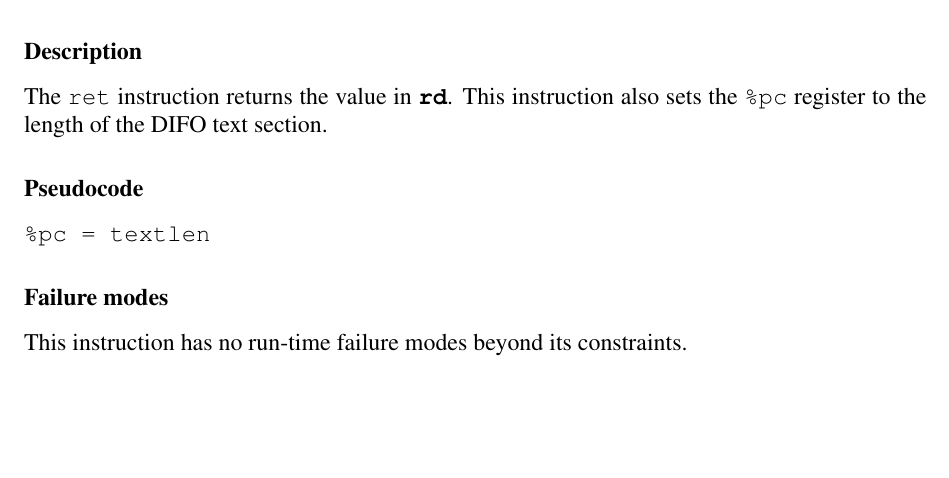
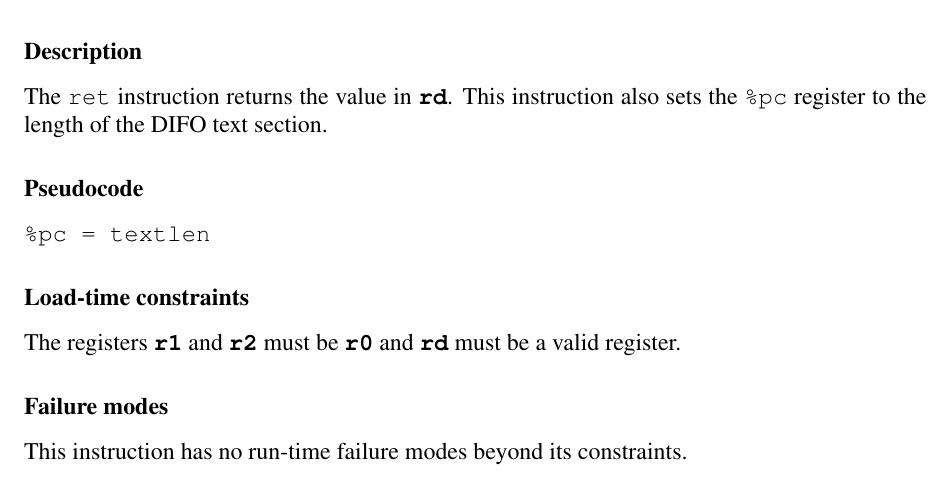
Before and after one commit to opendtrace/documentation, a LaTeX thesis (specification/opendtrace-specification.tex, which reads specification/instr/ret.tex): part of page 81 of 221, cut so that both start at the same text, the shorter picture padded with empty space. Compiled offline with pdfLaTeX.

Commit message:
Document the constraints of the RET instruction.

```diff
--- a/specification/instr/ret.tex
+++ b/specification/instr/ret.tex
@@ -27,6 +27,10 @@ section.
 %pc = textlen
 \end{verbatim}
 
+\subsubsection*{Load-time constraints}
+The registers \registerop{r1} and \registerop{r2} must be \registerop{r0} and
+\registerop{rd} must be a valid register.
+
 \subsubsection*{Failure modes}
 
 This instruction has no run-time failure modes beyond its constraints.
```
